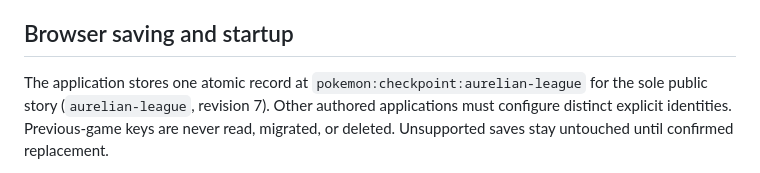
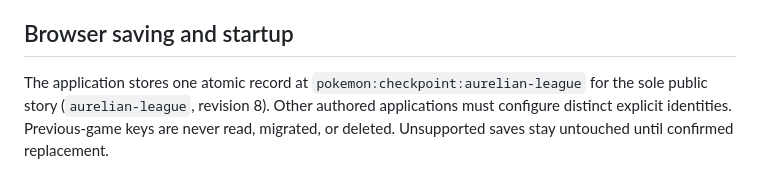
Before and after one commit to ShaneEnochs/empires, a Markdown page: docs/SCRIPTING.md, the part around the change. Rendered like a GitHub page.

Commit message:
Bump story revision to 8 for new Lezano plot state

```diff
--- a/docs/SCRIPTING.md
+++ b/docs/SCRIPTING.md
@@ -480,7 +480,7 @@ because existing gate/background snapshots remain compatible.
 ## Browser saving and startup
 
 The application stores one atomic record at `pokemon:checkpoint:aurelian-league`
-for the sole public story (`aurelian-league`, revision 7). Other authored applications
+for the sole public story (`aurelian-league`, revision 8). Other authored applications
 must configure distinct explicit identities. Previous-game keys are never read,
 migrated, or deleted. Unsupported saves stay untouched until confirmed replacement.
 
```
